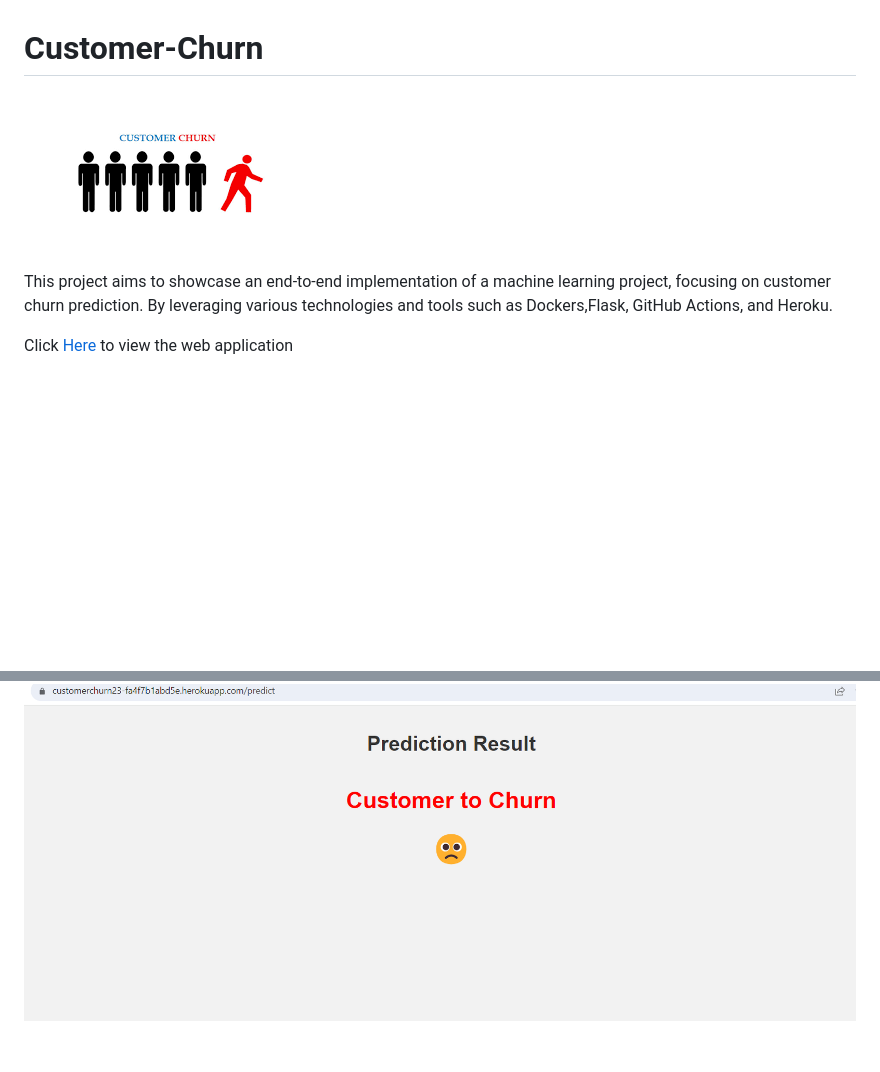
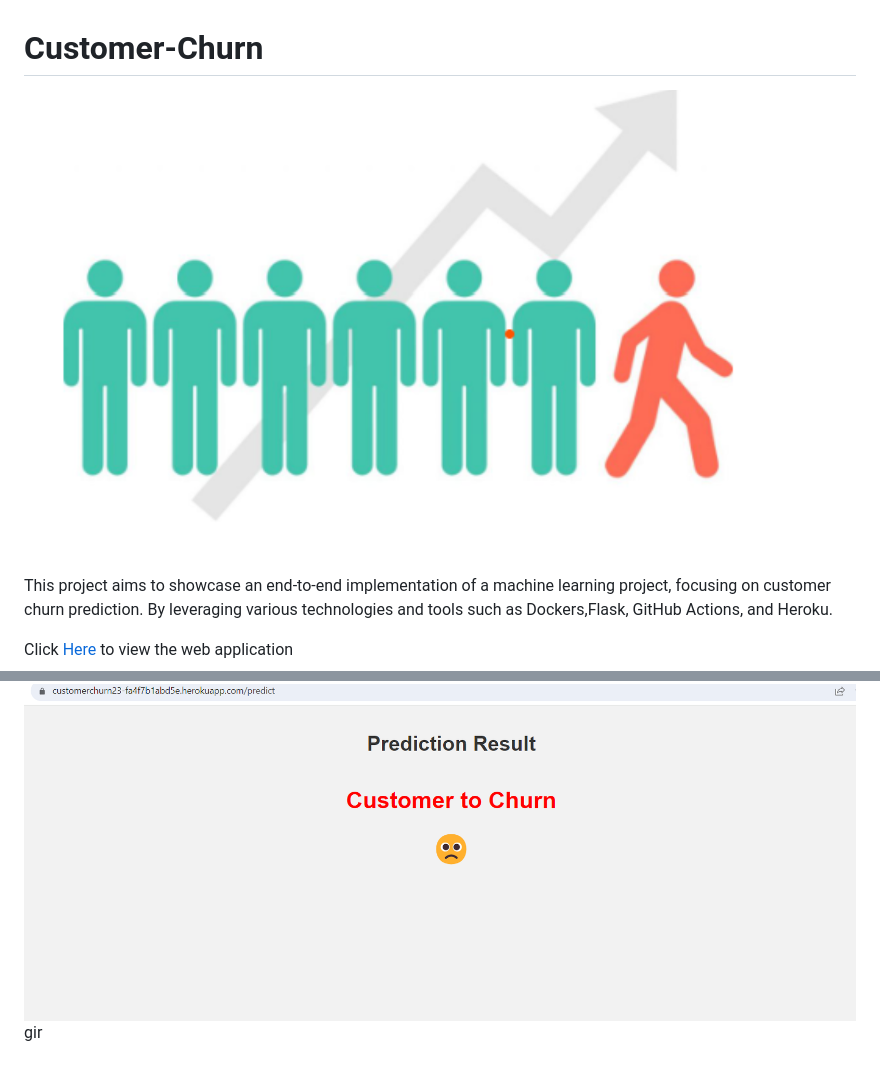
Before and after one commit to ObaroJoseph/Telecoms-Customer-Churn, a Markdown page: README.md, 2 parts joined by grey strips. Rendered like a GitHub page; pictures changed too: image-5.png (added); blank space fills up the shorter version.

```diff
--- a/README.md
+++ b/README.md
@@ -1,6 +1,6 @@
 # Customer-Churn
 
-![](customer.png)
+![](image-5.png)
 
 
 This project aims to showcase an end-to-end implementation of a machine learning project, focusing on customer churn prediction. By leveraging various technologies and tools such as Dockers,Flask, GitHub Actions, and Heroku.
@@ -274,3 +253,4 @@ Deploy the Dockerized Flask application to Heroku.
 ![Alt text](image-3.png)
 
 ![Alt text](image-4.png)
+gir
```
Also changed, not shown: other parts of README.md (+23 -44 lines).
